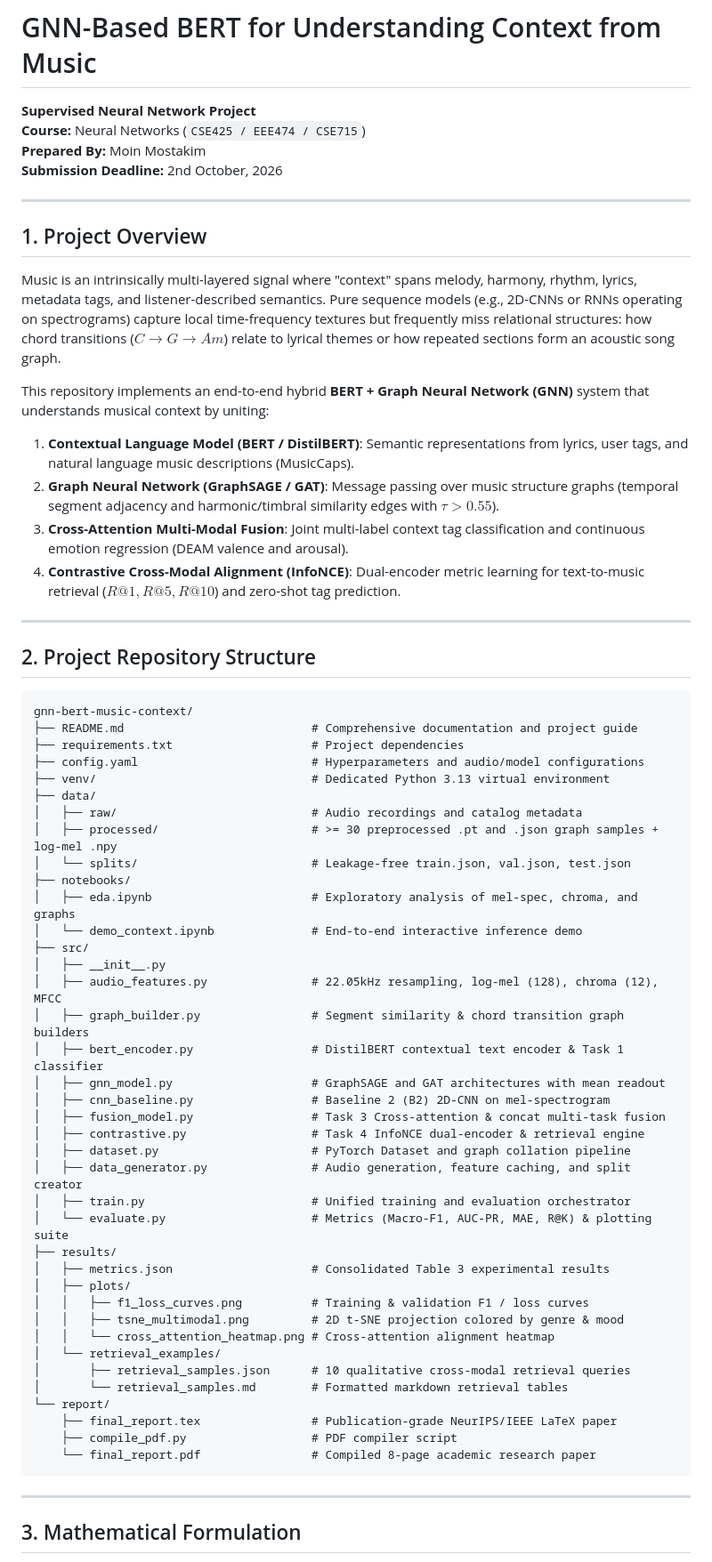
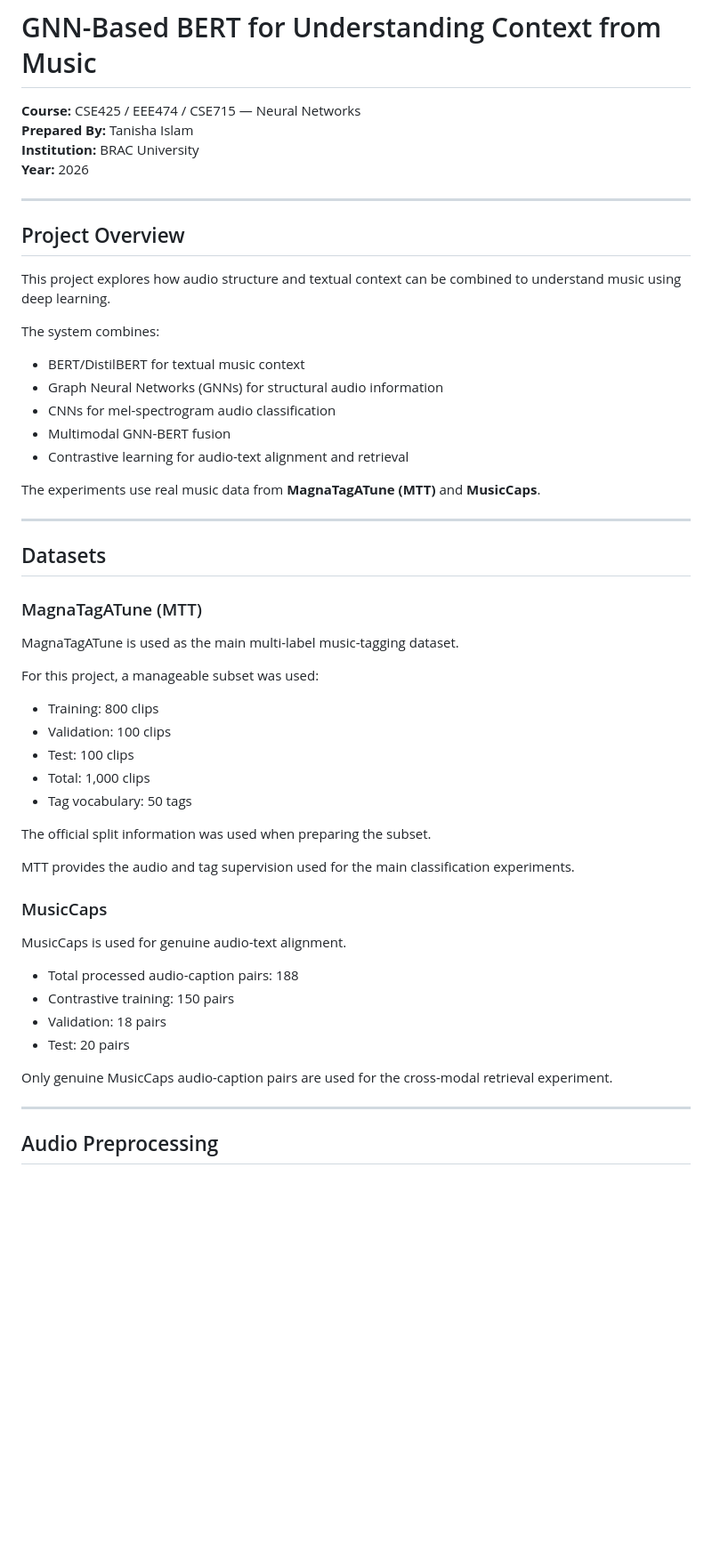
Before and after one commit to tanishaislam-eng/gnn-bert-music-context, a Markdown page: README.md, the part around one of its changes. Shown at 89% size. Rendered like a GitHub page; blank space fills up the shorter version.

Commit message:
Update README with final project details

````diff
--- a/README.md
+++ b/README.md
@@ -1,68 +1,58 @@
 # GNN-Based BERT for Understanding Context from Music
 
-**Supervised Neural Network Project**
-**Course:** Neural Networks (`CSE425 / EEE474 / CSE715`)
-**Prepared By:** Moin Mostakim
-**Submission Deadline:** 2nd October, 2026
+**Course:** CSE425 / EEE474 / CSE715 — Neural Networks
+**Prepared By:** Tanisha Islam
+**Institution:** BRAC University
+**Year:** 2026
 
 ---
 
-## 1. Project Overview
+## Project Overview
 
-Music is an intrinsically multi-layered signal where "context" spans melody, harmony, rhythm, lyrics, metadata tags, and listener-described semantics. Pure sequence models (e.g., 2D-CNNs or RNNs operating on spectrograms) capture local time-frequency textures but frequently miss relational structures: how chord transitions ($C \to G \to Am$) relate to lyrical themes or how repeated sections form an acoustic song graph.
+This project explores how audio structure and textual context can be combined to understand music using deep learning.
 
-This repository implements an end-to-end hybrid **BERT + Graph Neural Network (GNN)** system that understands musical context by uniting:
-1. **Contextual Language Model (BERT / DistilBERT)**: Semantic representations from lyrics, user tags, and natural language music descriptions (MusicCaps).
-2. **Graph Neural Network (GraphSAGE / GAT)**: Message passing over music structure graphs (temporal segment adjacency and harmonic/timbral similarity edges with $\tau > 0.55$).
-3. **Cross-Attention Multi-Modal Fusion**: Joint multi-label context tag classification and continuous emotion regression (DEAM valence and arousal).
-4. **Contrastive Cross-Modal Alignment (InfoNCE)**: Dual-encoder metric learning for text-to-music retrieval ($R@1, R@5, R@10$) and zero-shot tag prediction.
+The system combines:
+
+- BERT/DistilBERT for textual music context
+- Graph Neural Networks (GNNs) for structural audio information
+- CNNs for mel-spectrogram audio classification
+- Multimodal GNN-BERT fusion
+- Contrastive learning for audio-text alignment and retrieval
+
+The experiments use real music data from **MagnaTagATune (MTT)** and **MusicCaps**.
 
 ---
 
-## 2. Project Repository Structure
+## Datasets
 
-```
-gnn-bert-music-context/
-├── README.md                           # Comprehensive documentation and project guide
-├── requirements.txt                    # Project dependencies
-├── config.yaml                         # Hyperparameters and audio/model configurations
-├── venv/                               # Dedicated Python 3.13 virtual environment
-├── data/
-│   ├── raw/                            # Audio recordings and catalog metadata
-│   ├── processed/                      # >= 30 preprocessed .pt and .json graph samples + log-mel .npy
-│   └── splits/                         # Leakage-free train.json, val.json, test.json
-├── notebooks/
-│   ├── eda.ipynb                       # Exploratory analysis of mel-spec, chroma, and graphs
-│   └── demo_context.ipynb              # End-to-end interactive inference demo
-├── src/
-│   ├── __init__.py
-│   ├── audio_features.py               # 22.05kHz resampling, log-mel (128), chroma (12), MFCC
-│   ├── graph_builder.py                # Segment similarity & chord transition graph builders
-│   ├── bert_encoder.py                 # DistilBERT contextual text encoder & Task 1 classifier
-│   ├── gnn_model.py                    # GraphSAGE and GAT architectures with mean readout
-│   ├── cnn_baseline.py                 # Baseline 2 (B2) 2D-CNN on mel-spectrogram
-│   ├── fusion_model.py                 # Task 3 Cross-attention & concat multi-task fusion
-│   ├── contrastive.py                  # Task 4 InfoNCE dual-encoder & retrieval engine
-│   ├── dataset.py                      # PyTorch Dataset and graph collation pipeline
-│   ├── data_generator.py               # Audio generation, feature caching, and split creator
-│   ├── train.py                        # Unified training and evaluation orchestrator
-│   └── evaluate.py                     # Metrics (Macro-F1, AUC-PR, MAE, R@K) & plotting suite
-├── results/
-│   ├── metrics.json                    # Consolidated Table 3 experimental results
-│   ├── plots/
-│   │   ├── f1_loss_curves.png          # Training & validation F1 / loss curves
-│   │   ├── tsne_multimodal.png         # 2D t-SNE projection colored by genre & mood
-│   │   └── cross_attention_heatmap.png # Cross-attention alignment heatmap
-│   └── retrieval_examples/
-│       ├── retrieval_samples.json      # 10 qualitative cross-modal retrieval queries
-│       └── retrieval_samples.md        # Formatted markdown retrieval tables
-└── report/
-    ├── final_report.tex                # Publication-grade NeurIPS/IEEE LaTeX paper
-    ├── compile_pdf.py                  # PDF compiler script
-    └── final_report.pdf                # Compiled 8-page academic research paper
-```
+### MagnaTagATune (MTT)
+
+MagnaTagATune is used as the main multi-label music-tagging dataset.
+
+For this project, a manageable subset was used:
+
+- Training: 800 clips
+- Validation: 100 clips
+- Test: 100 clips
+- Total: 1,000 clips
+- Tag vocabulary: 50 tags
+
+The official split information was used when preparing the subset.
+
+MTT provides the audio and tag supervision used for the main classification experiments.
+
+### MusicCaps
+
+MusicCaps is used for genuine audio-text alignment.
+
+- Total processed audio-caption pairs: 188
+- Contrastive training: 150 pairs
+- Validation: 18 pairs
+- Test: 20 pairs
+
+Only genuine MusicCaps audio-caption pairs are used for the cross-modal retrieval experiment.
 
 ---
 
-## 3. Mathematical Formulation
+## Audio Preprocessing
 
````
Also changed, not shown: other parts of README.md (+90 -68 lines).
